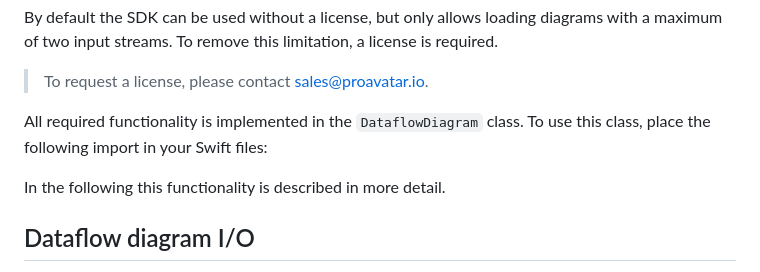
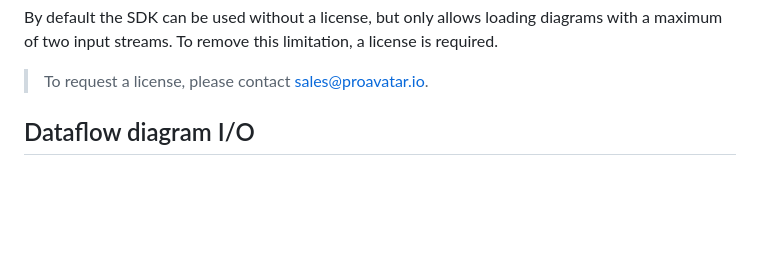
Before and after one commit to Proavatar/DataflowDiagramSDK, a Markdown page: README.md, the part around the change. Rendered like a GitHub page; blank space fills up the shorter version.

```diff
--- a/README.md
+++ b/README.md
@@ -35,10 +35,6 @@ import DataflowDiagramSDK
 By default the SDK can be used without a license, but only allows loading diagrams with a maximum of two input streams. To remove this limitation, a license is required.
 
 >To request a license, please contact [sales@proavatar.io](mailto:sales@proavatar.io?subject=Dataflow%20Diagram%20SDK%20license%20request).
-
-All required functionality is implemented in the `DataflowDiagram` class. To use this class, place the following import in your Swift files:
-
-In the following this functionality is described in more detail.
 
 ## Dataflow diagram I/O
 
```
